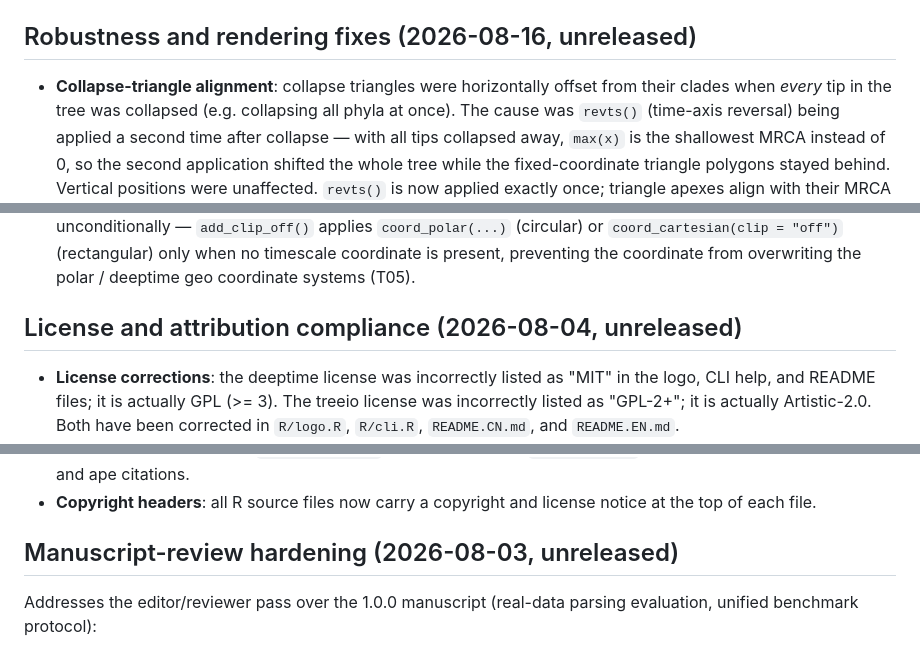
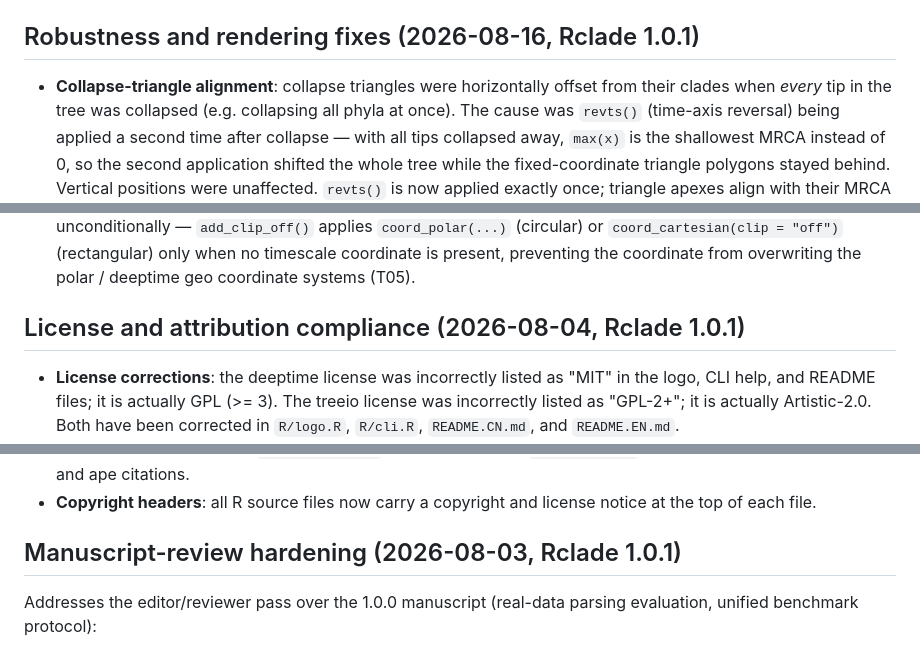
Before and after one commit to ZengZichao/Rclade, a Markdown page: NEWS.md, 3 parts joined by grey strips. GitHub-like rendering.

Commit message:
Fix NEWS.md section headers for CRAN news version extraction

```diff
--- a/NEWS.md
+++ b/NEWS.md
@@ -12,7 +12,7 @@
   `.Rbuildignore`; DESCRIPTION and `.zenodo.json` versions bumped for
   archival.
 
-## Robustness and rendering fixes (2026-08-16, unreleased)
+## Robustness and rendering fixes (2026-08-16, Rclade 1.0.1)
 
 * **Collapse-triangle alignment**: collapse triangles were horizontally
   offset from their clades when *every* tip in the tree was collapsed
@@ -51,7 +51,7 @@
   coordinate is present, preventing the coordinate from overwriting the
   polar / deeptime geo coordinate systems (T05).
 
-## License and attribution compliance (2026-08-04, unreleased)
+## License and attribution compliance (2026-08-04, Rclade 1.0.1)
 
 * **License corrections**: the deeptime license was incorrectly listed as
   "MIT" in the logo, CLI help, and README files; it is actually GPL (>= 3).
@@ -73,7 +73,7 @@
 * **Copyright headers**: all R source files now carry a copyright and license
   notice at the top of each file.
 
-## Manuscript-review hardening (2026-08-03, unreleased)
+## Manuscript-review hardening (2026-08-03, Rclade 1.0.1)
 
 Addresses the editor/reviewer pass over the 1.0.0 manuscript (real-data
 parsing evaluation, unified benchmark protocol):
```
Also changed, not shown: other parts of NEWS.md (+2 -2 lines).
